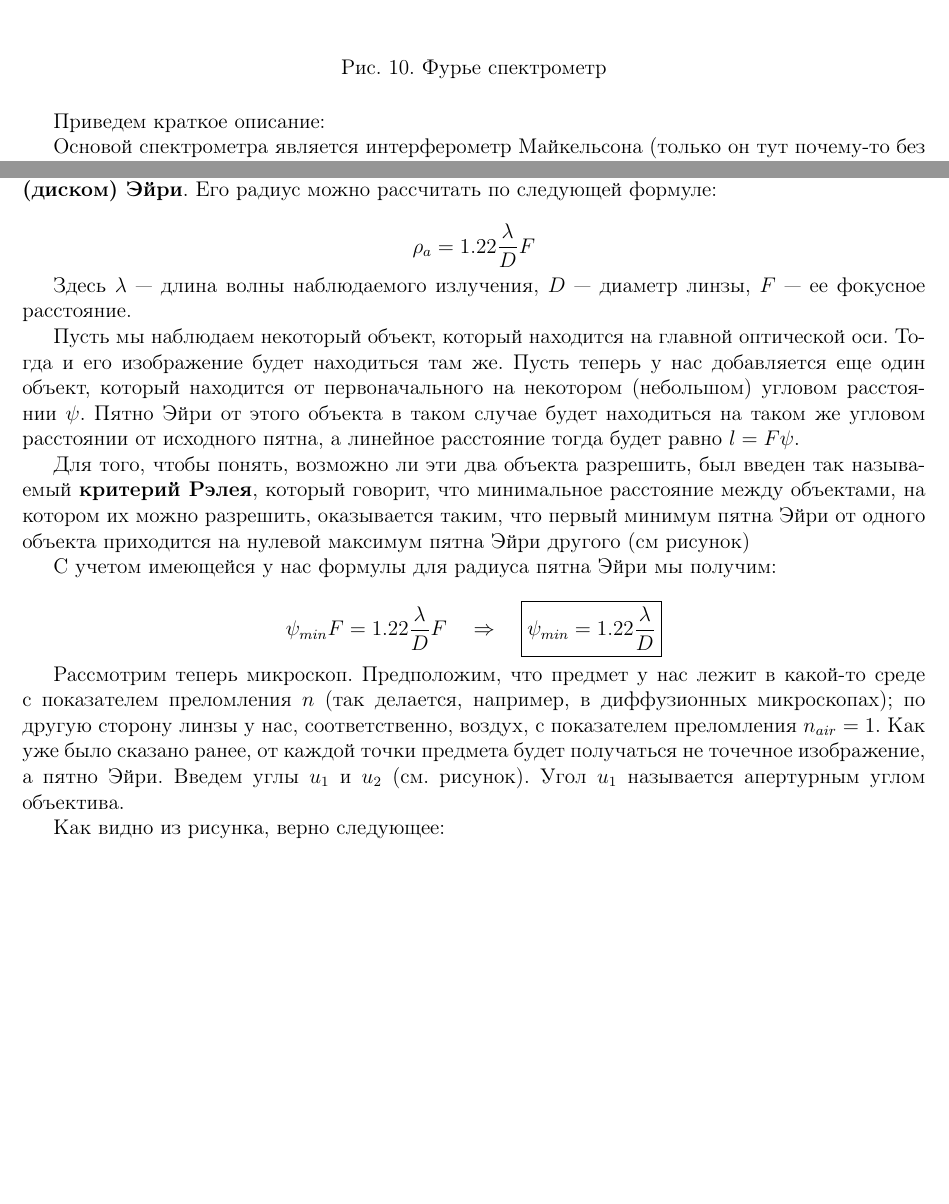
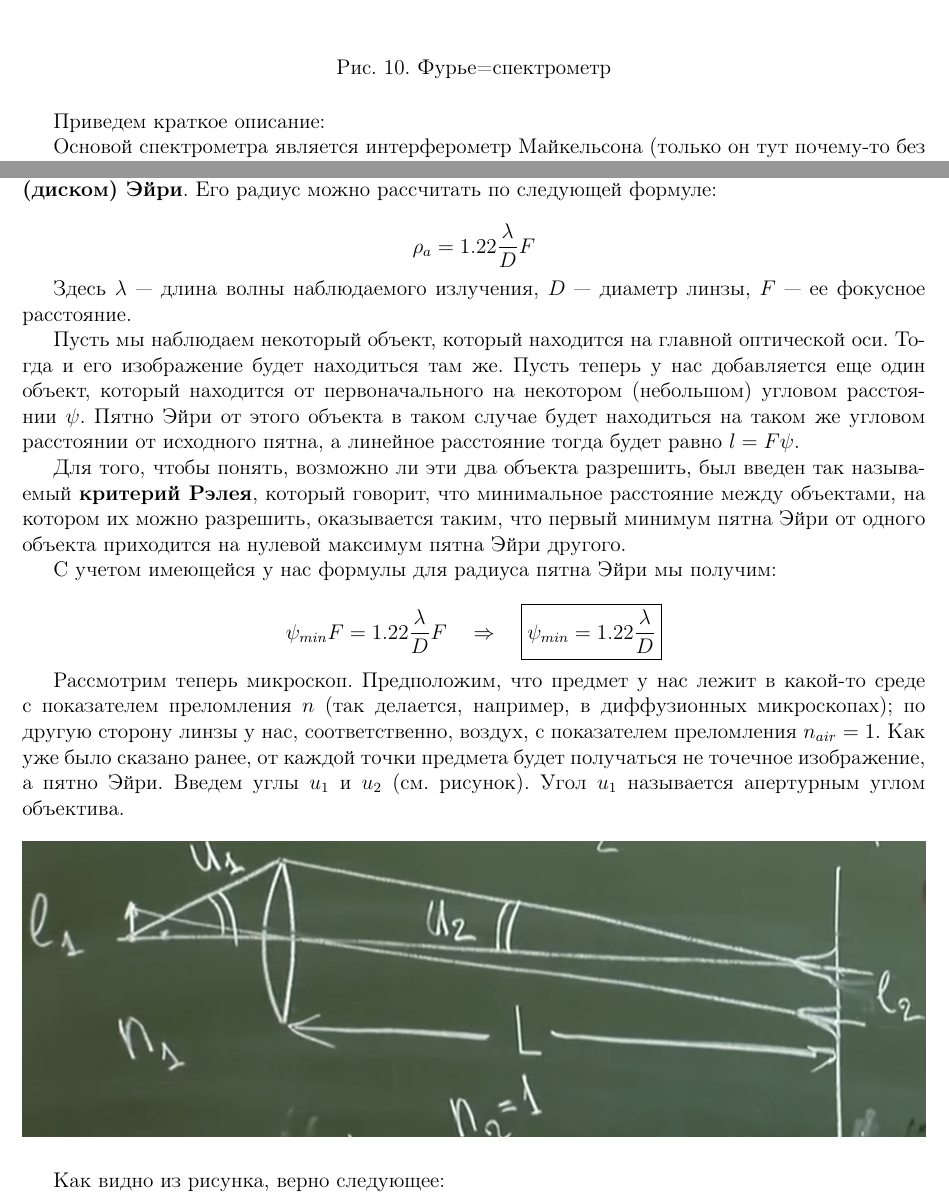
Before and after one commit to f3ss1/Optics-Colloque-HSE, a LaTeX document (main.tex, which reads TeX_files/26.tex, TeX_files/36.tex): two parts of pages 51 and 77 of 104 before the commit and two parts of pages 51 and 77 of 105 after it, joined at a grey line, cut at the place of the change, the shorter picture padded with empty space. Compiled offline with pdfLaTeX.

Commit message:
Paper 36 enh.

```diff
--- a/TeX_files/26.tex
+++ b/TeX_files/26.tex
@@ -25,7 +25,7 @@
 \begin{figure}[H]
 	\centering
 	\includegraphics[width=\linewidth]{26_2}
-	\caption{Фурье спектрометр}
+	\caption{Фурье=спектрометр}
 \end{figure}
 
 Приведем краткое описание:
--- a/TeX_files/36.tex
+++ b/TeX_files/36.tex
@@ -10,7 +10,7 @@
 
 Пусть мы наблюдаем некоторый объект, который находится на главной оптической оси. Тогда и его изображение будет находиться там же. Пусть теперь у нас добавляется еще один объект, который находится от первоначального на некотором (небольшом) угловом расстоянии $\psi$. Пятно Эйри от этого объекта в таком случае будет находиться на таком же угловом расстоянии от исходного пятна, а линейное расстояние тогда будет равно $l = F \psi$.
 
-Для того, чтобы понять, возможно ли эти два объекта разрешить, был введен так называемый \textbf{критерий Рэлея}, который говорит, что минимальное расстояние между объектами, на котором их можно разрешить, оказывается таким, что первый минимум пятна Эйри от одного объекта приходится на нулевой максимум пятна Эйри другого (см рисунок) % Вставить рисунок.
+Для того, чтобы понять, возможно ли эти два объекта разрешить, был введен так называемый \textbf{критерий Рэлея}, который говорит, что минимальное расстояние между объектами, на котором их можно разрешить, оказывается таким, что первый минимум пятна Эйри от одного объекта приходится на нулевой максимум пятна Эйри другого.
 
 С учетом имеющейся у нас формулы для радиуса пятна Эйри мы получим:
 
@@ -18,7 +18,12 @@
 	\psi_{min} F = 1.22 \frac{\lambda}{D} F \qrq \boxed{\psi_{min} = 1.22 \frac{\lambda}{D}}
 \end{equation*}
 
-Рассмотрим теперь микроскоп. Предположим, что предмет у нас лежит в какой-то среде с показателем преломления $n$ (так делается, например, в диффузионных микроскопах); по другую сторону линзы у нас, соответственно, воздух, с показателем преломления $n_{air} = 1$. Как уже было сказано ранее, от каждой точки предмета будет получаться не точечное изображение, а пятно Эйри. Введем углы $u_1$ и $u_2$ (см. рисунок). Угол $u_1$ называется апертурным углом объектива. % Вставить рисунок.
+Рассмотрим теперь микроскоп. Предположим, что предмет у нас лежит в какой-то среде с показателем преломления $n$ (так делается, например, в диффузионных микроскопах); по другую сторону линзы у нас, соответственно, воздух, с показателем преломления $n_{air} = 1$. Как уже было сказано ранее, от каждой точки предмета будет получаться не точечное изображение, а пятно Эйри. Введем углы $u_1$ и $u_2$ (см. рисунок). Угол $u_1$ называется апертурным углом объектива.
+
+\begin{figure}[H]
+	\centering
+	\includegraphics[width=\linewidth]{36_1}
+\end{figure}
 
 Как видно из рисунка, верно следующее:
 
```
Also changed, not shown: Pictures/36_1.png (added), 4 other files.
